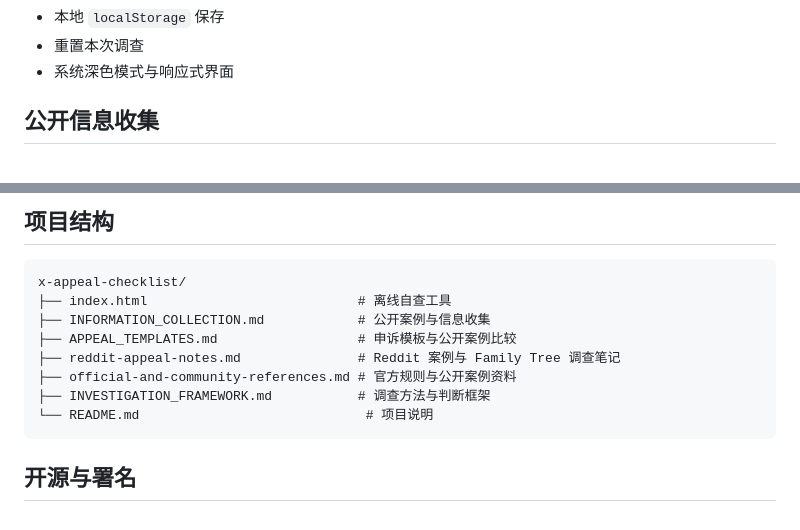
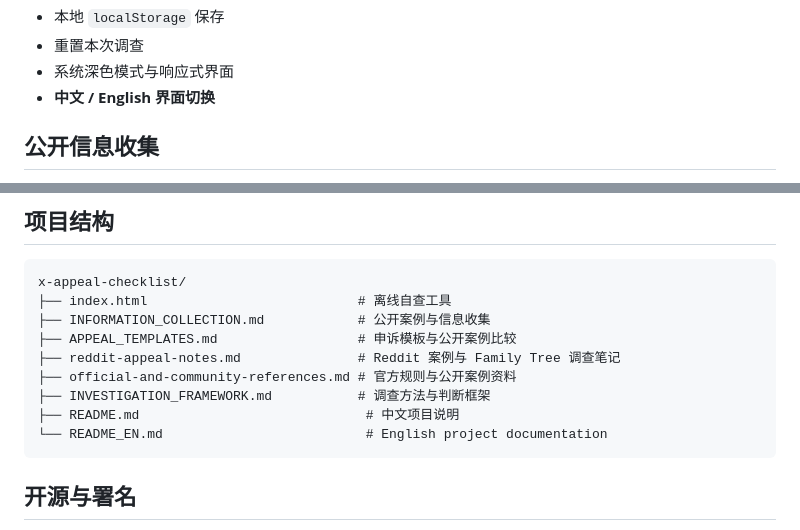
Before and after one commit to Lynnker-0904/x-appeal-checklist, a Markdown page: README.md, 2 parts joined by grey strips. GitHub-like rendering.

Commit message:
docs: add README language switch links

````diff
--- a/README.md
+++ b/README.md
@@ -86,6 +88,7 @@
 - 本地 `localStorage` 保存
 - 重置本次调查
 - 系统深色模式与响应式界面
+- **中文 / English 界面切换**
 
 ## 公开信息收集
 
@@ -174,7 +177,8 @@ x-appeal-checklist/
 ├── reddit-appeal-notes.md               # Reddit 案例与 Family Tree 调查笔记
 ├── official-and-community-references.md # 官方规则与公开案例资料
 ├── INVESTIGATION_FRAMEWORK.md           # 调查方法与判断框架
-└── README.md                             # 项目说明
+├── README.md                             # 中文项目说明
+└── README_EN.md                          # English project documentation
 ```
 
 ## 开源与署名
````
Also changed, not shown: other parts of README.md (+2 -0 lines).
